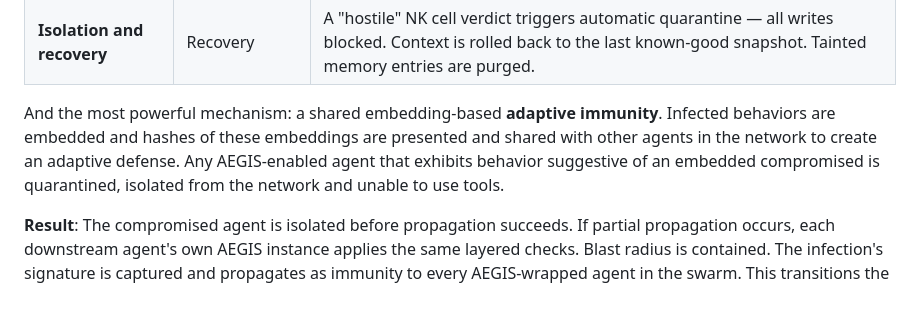
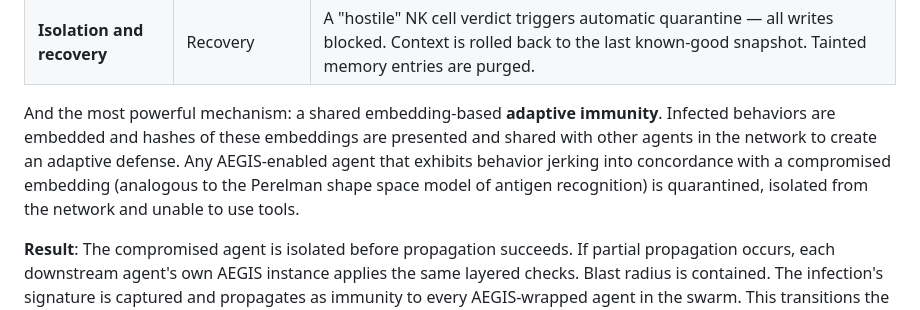
Before and after one commit to gaiarobotics/aegis, a Markdown page: docs/rationale.md, the part around the change. Rendered like a GitHub page.

Commit message:
Enhance adaptive immunity explanation in rationale
Clarified the description of adaptive immunity mechanism in AEGIS.

```diff
--- a/docs/rationale.md
+++ b/docs/rationale.md
@@ -38,7 +38,7 @@ Each agent runs its own AEGIS instance. The attack encounters friction at every
 | **Memory protection** | Memory Guard | Category-based write restrictions block agents from writing "instruction" or "policy" entries into shared memory. Taint tracking flags entries originating from compromised sources. TTL enforcement expires stale entries. |
 | **Isolation and recovery** | Recovery | A "hostile" NK cell verdict triggers automatic quarantine — all writes blocked. Context is rolled back to the last known-good snapshot. Tainted memory entries are purged. |
 
-And the most powerful mechanism: a shared embedding-based **adaptive immunity**. Infected behaviors are embedded and hashes of these embeddings are presented and shared with other agents in the network to create an adaptive defense. Any AEGIS-enabled agent that exhibits behavior suggestive of an embedded compromised is quarantined, isolated from the network and unable to use tools.
+And the most powerful mechanism: a shared embedding-based **adaptive immunity**. Infected behaviors are embedded and hashes of these embeddings are presented and shared with other agents in the network to create an adaptive defense. Any AEGIS-enabled agent that exhibits behavior jerking into concordance with a compromised embedding (analogous to the Perelman shape space model of antigen recognition) is quarantined, isolated from the network and unable to use tools.
 
 **Result**: The compromised agent is isolated before propagation succeeds. If partial propagation occurs, each downstream agent's own AEGIS instance applies the same layered checks. Blast radius is contained. The infection's signature is captured and propagates as immunity to every AEGIS-wrapped agent in the swarm. This transitions the model from SI to SIR (susceptible-infectious-recovered), driving the effective R number of transmission below 1 and quelling the infection if enough agents in the network are AEGIS-enabled.
 
```
